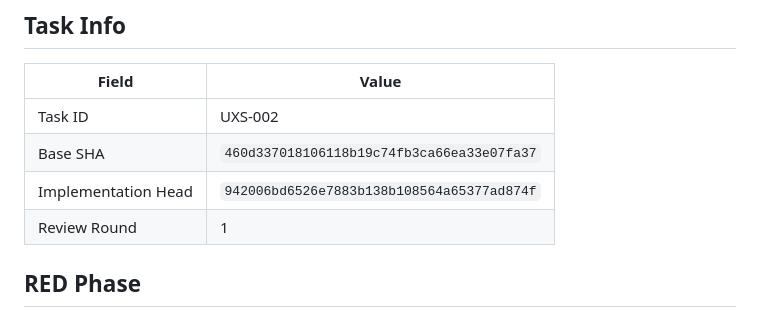
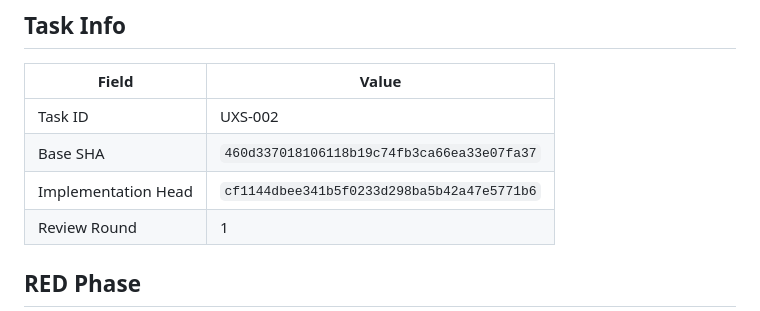
Before and after one commit to 1637063482/THAO-, a Markdown page: docs/review-evidence/UXS-002.md, the part around the change. Drawn GitHub-style.

Commit message:
docs: update UXS-002 evidence with implementation SHA

```diff
--- a/docs/review-evidence/UXS-002.md
+++ b/docs/review-evidence/UXS-002.md
@@ -6,7 +6,7 @@
 |---|---|
 | Task ID | UXS-002 |
 | Base SHA | `460d337018106118b19c74fb3ca66ea33e07fa37` |
-| Implementation Head | `942006bd6526e7883b138b108564a65377ad874f` |
+| Implementation Head | `cf1144dbee341b5f0233d298ba5b42a47e5771b6` |
 | Review Round | 1 |
 
 ## RED Phase
```
